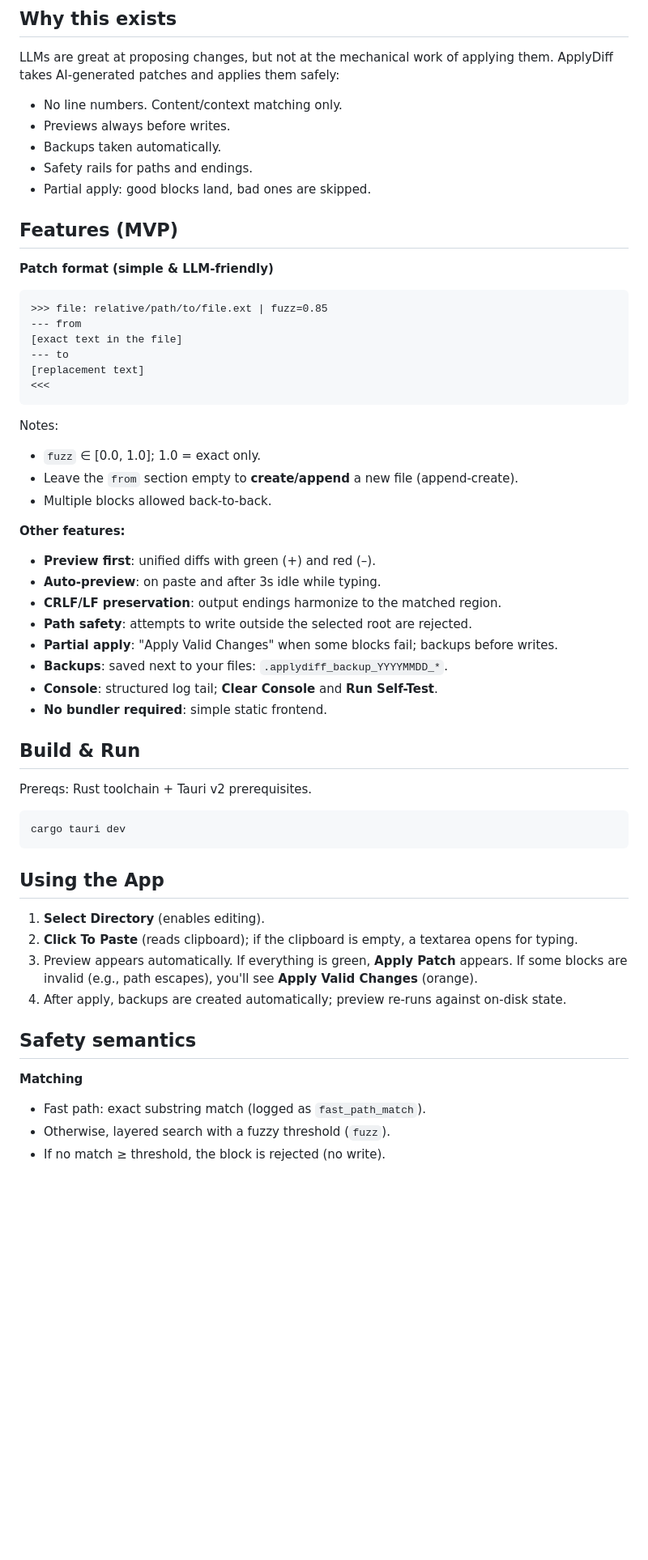
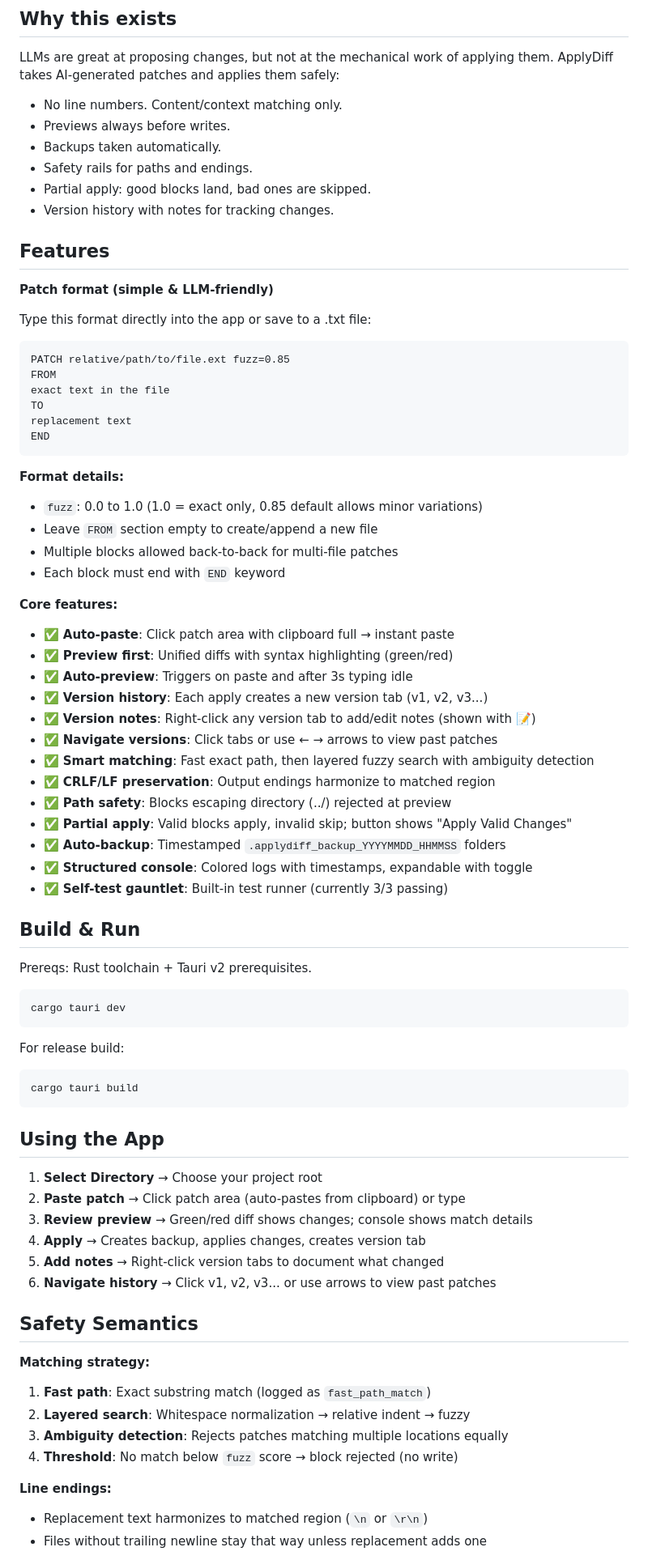
Before and after one commit to junovhs/applydiff, a Markdown page: readme.md, the part around the change printed below. Shown: that part at 81% size. Rendered like a GitHub page; blank space fills up the shorter version.

Commit message:
udpated readme and testing md

````diff
--- a/readme.md
+++ b/readme.md
@@ -11,34 +11,43 @@ LLMs are great at proposing changes, but not at the mechanical work of applying
 - Backups taken automatically.
 - Safety rails for paths and endings.
 - Partial apply: good blocks land, bad ones are skipped.
+- Version history with notes for tracking changes.
 
-## Features (MVP)
+## Features
 
 **Patch format (simple & LLM-friendly)**
 
+Type this format directly into the app or save to a .txt file:
+
 ```
->>> file: relative/path/to/file.ext | fuzz=0.85
---- from
-[exact text in the file]
---- to
-[replacement text]
-<<<
+PATCH relative/path/to/file.ext fuzz=0.85
+FROM
+exact text in the file
+TO
+replacement text
+END
 ```
 
-Notes:
-- `fuzz` ∈ [0.0, 1.0]; 1.0 = exact only.
-- Leave the `from` section empty to **create/append** a new file (append-create).
-- Multiple blocks allowed back-to-back.
+**Format details:**
+- `fuzz`: 0.0 to 1.0 (1.0 = exact only, 0.85 default allows minor variations)
+- Leave `FROM` section empty to create/append a new file
+- Multiple blocks allowed back-to-back for multi-file patches
+- Each block must end with `END` keyword
 
-**Other features:**
-- **Preview first**: unified diffs with green (+) and red (–).
-- **Auto-preview**: on paste and after 3s idle while typing.
-- **CRLF/LF preservation**: output endings harmonize to the matched region.
-- **Path safety**: attempts to write outside the selected root are rejected.
-- **Partial apply**: "Apply Valid Changes" when some blocks fail; backups before writes.
-- **Backups**: saved next to your files: `.applydiff_backup_YYYYMMDD_*`.
-- **Console**: structured log tail; **Clear Console** and **Run Self-Test**.
-- **No bundler required**: simple static frontend.
+**Core features:**
+- ✅ **Auto-paste**: Click patch area with clipboard full → instant paste
+- ✅ **Preview first**: Unified diffs with syntax highlighting (green/red)
+- ✅ **Auto-preview**: Triggers on paste and after 3s typing idle
+- ✅ **Version history**: Each apply creates a new version tab (v1, v2, v3...)
+- ✅ **Version notes**: Right-click any version tab to add/edit notes (shown with 📝)
+- ✅ **Navigate versions**: Click tabs or use ← → arrows to view past patches
+- ✅ **Smart matching**: Fast exact path, then layered fuzzy search with ambiguity detection
+- ✅ **CRLF/LF preservation**: Output endings harmonize to matched region
+- ✅ **Path safety**: Blocks escaping directory (../) rejected at preview
+- ✅ **Partial apply**: Valid blocks apply, invalid skip; button shows "Apply Valid Changes"
+- ✅ **Auto-backup**: Timestamped `.applydiff_backup_YYYYMMDD_HHMMSS` folders
+- ✅ **Structured console**: Colored logs with timestamps, expandable with toggle
+- ✅ **Self-test gauntlet**: Built-in test runner (currently 3/3 passing)
 
 ## Build & Run
 
@@ -48,19 +57,29 @@ Prereqs: Rust toolchain + Tauri v2 prerequisites.
 cargo tauri dev
 ```
 
+For release build:
+```bash
+cargo tauri build
+```
+
 ## Using the App
 
-1. **Select Directory** (enables editing).
-2. **Click To Paste** (reads clipboard); if the clipboard is empty, a textarea opens for typing.
-3. Preview appears automatically. If everything is green, **Apply Patch** appears.
-   If some blocks are invalid (e.g., path escapes), you'll see **Apply Valid Changes** (orange).
-4. After apply, backups are created automatically; preview re-runs against on-disk state.
+1. **Select Directory** → Choose your project root
+2. **Paste patch** → Click patch area (auto-pastes from clipboard) or type
+3. **Review preview** → Green/red diff shows changes; console shows match details
+4. **Apply** → Creates backup, applies changes, creates version tab
+5. **Add notes** → Right-click version tabs to document what changed
+6. **Navigate history** → Click v1, v2, v3... or use arrows to view past patches
 
-## Safety semantics
+## Safety Semantics
 
-**Matching**
+**Matching strategy:**
+1. **Fast path**: Exact substring match (logged as `fast_path_match`)
+2. **Layered search**: Whitespace normalization → relative indent → fuzzy
+3. **Ambiguity detection**: Rejects patches matching multiple locations equally
+4. **Threshold**: No match below `fuzz` score → block rejected (no write)
 
-* Fast path: exact substring match (logged as `fast_path_match`).
-* Otherwise, layered search with a fuzzy threshold (`fuzz`).
-* If no match ≥ threshold, the block is rejected (no write).
+**Line endings:**
+- Replacement text harmonizes to matched region (`\n` or `\r\n`)
+- Files without trailing newline stay that way unless replacement adds one
 
````
Also changed, not shown: other parts of readme.md (+55 -70 lines), TESTING.md (+174 -111 lines).
